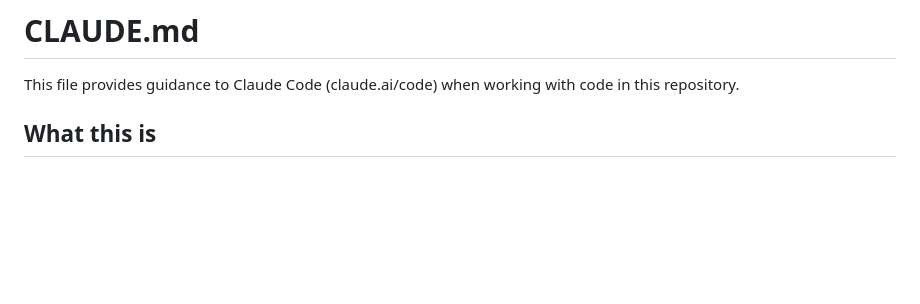
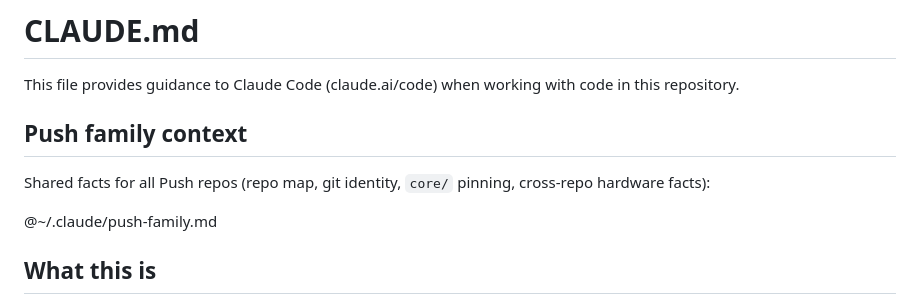
Before and after one commit to federico-pepe/push-hack-braids, a Markdown page: CLAUDE.md, the part around the change. Drawn GitHub-style; blank space fills up the shorter version.

Commit message:
docs: import shared Push family context in CLAUDE.md
Add a Push family context section to CLAUDE.md. It imports ~/.claude/push-family.md, which is the shared repo map, git identity rules, core/ pinning rules and cross-repo hardware facts. The import does nothing on machines that do not have this file.

Co-Authored-By: Claude Opus 5.5 <noreply@anthropic.com>

```diff
--- a/CLAUDE.md
+++ b/CLAUDE.md
@@ -1,6 +1,12 @@
 # CLAUDE.md
 
 This file provides guidance to Claude Code (claude.ai/code) when working with code in this repository.
+
+## Push family context
+
+Shared facts for all Push repos (repo map, git identity, `core/` pinning, cross-repo hardware facts):
+
+@~/.claude/push-family.md
 
 ## What this is
 
```
